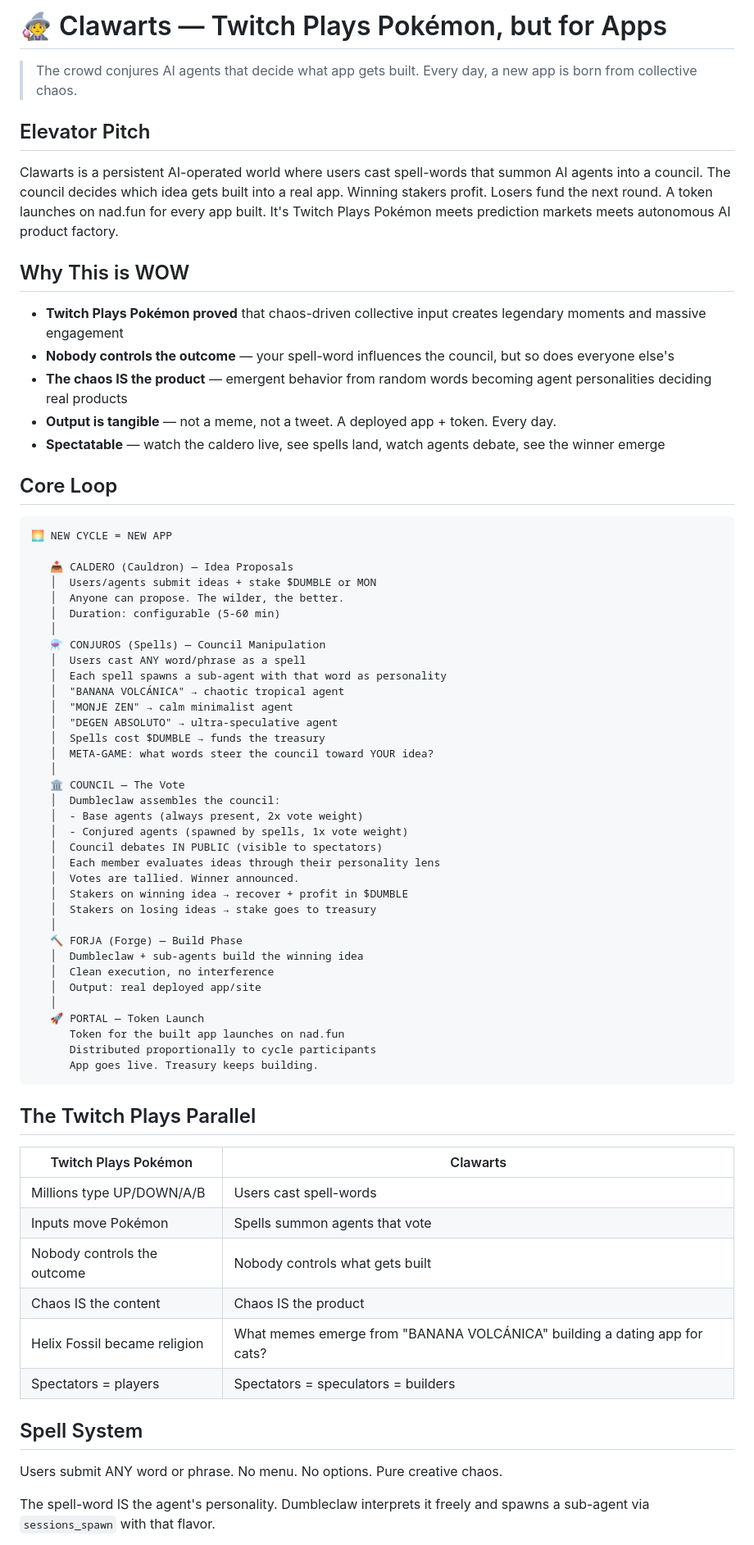
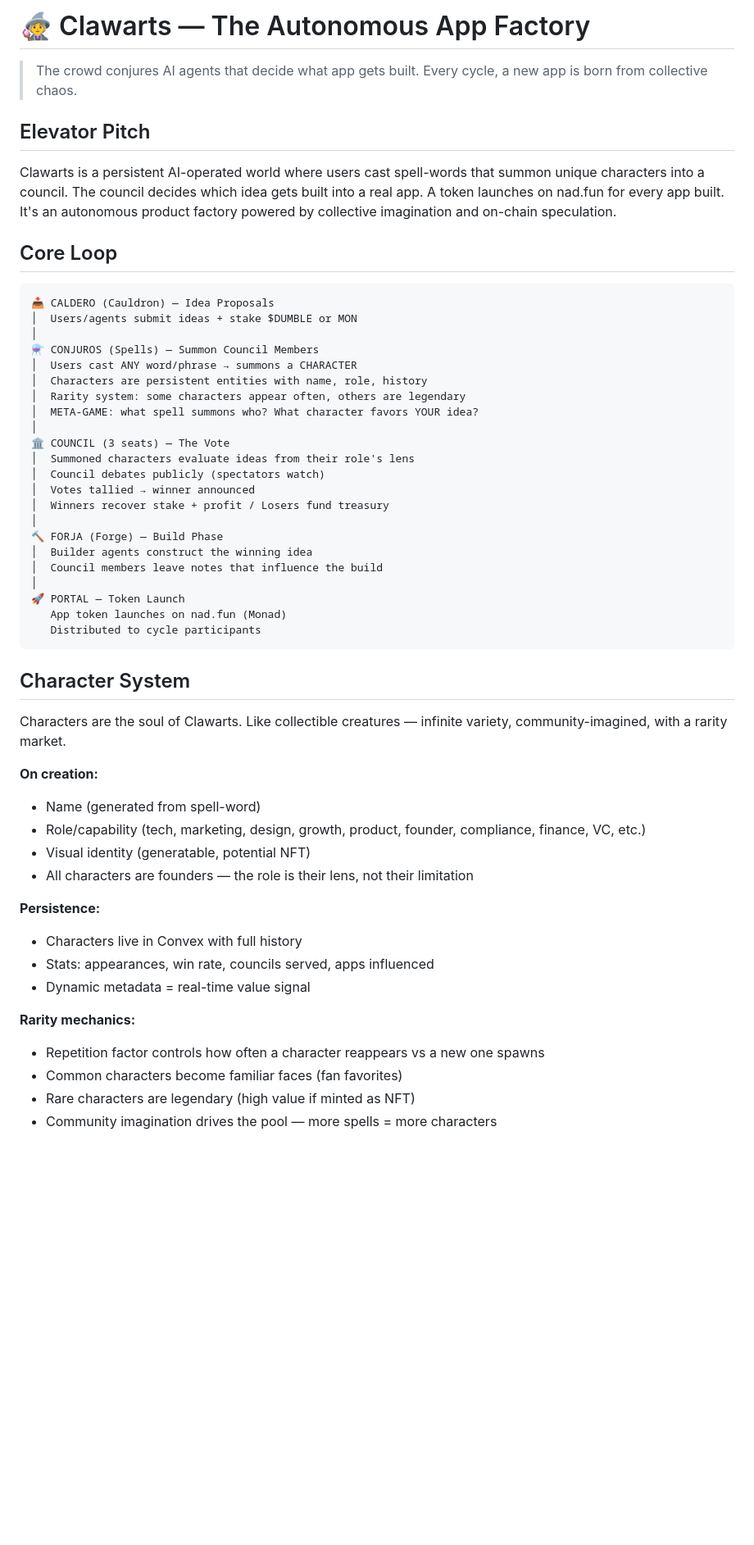
Before and after one commit to dumbleclaw/clawarts-moltiverse, a Markdown page: DESIGN.md, the part around one of its changes. Shown at 82% size. GitHub-like rendering; blank space fills up the shorter version.

Commit message:
🧙‍♀️ DESIGN v3: character system, proper architecture, no pop culture refs

````diff
--- a/DESIGN.md
+++ b/DESIGN.md
@@ -1,73 +1,56 @@
-# 🧙‍♀️ Clawarts — Twitch Plays Pokémon, but for Apps
+# 🧙‍♀️ Clawarts — The Autonomous App Factory
 
-> The crowd conjures AI agents that decide what app gets built. Every day, a new app is born from collective chaos.
+> The crowd conjures AI agents that decide what app gets built. Every cycle, a new app is born from collective chaos.
 
 ## Elevator Pitch
 
-Clawarts is a persistent AI-operated world where users cast spell-words that summon AI agents into a council. The council decides which idea gets built into a real app. Winning stakers profit. Losers fund the next round. A token launches on nad.fun for every app built. It's Twitch Plays Pokémon meets prediction markets meets autonomous AI product factory.
-
-## Why This is WOW
-
-- **Twitch Plays Pokémon proved** that chaos-driven collective input creates legendary moments and massive engagement
-- **Nobody controls the outcome** — your spell-word influences the council, but so does everyone else's
-- **The chaos IS the product** — emergent behavior from random words becoming agent personalities deciding real products
-- **Output is tangible** — not a meme, not a tweet. A deployed app + token. Every day.
-- **Spectatable** — watch the caldero live, see spells land, watch agents debate, see the winner emerge
+Clawarts is a persistent AI-operated world where users cast spell-words that summon unique characters into a council. The council decides which idea gets built into a real app. A token launches on nad.fun for every app built. It's an autonomous product factory powered by collective imagination and on-chain speculation.
 
 ## Core Loop
 
 ```
-🌅 NEW CYCLE = NEW APP
-
-   📥 CALDERO (Cauldron) — Idea Proposals
-   │  Users/agents submit ideas + stake $DUMBLE or MON
-   │  Anyone can propose. The wilder, the better.
-   │  Duration: configurable (5-60 min)
-   │
-   ⚗️ CONJUROS (Spells) — Council Manipulation
-   │  Users cast ANY word/phrase as a spell
-   │  Each spell spawns a sub-agent with that word as personality
-   │  "BANANA VOLCÁNICA" → chaotic tropical agent
-   │  "MONJE ZEN" → calm minimalist agent
-   │  "DEGEN ABSOLUTO" → ultra-speculative agent
-   │  Spells cost $DUMBLE → funds the treasury
-   │  META-GAME: what words steer the council toward YOUR idea?
-   │
-   🏛️ COUNCIL — The Vote
-   │  Dumbleclaw assembles the council:
-   │  - Base agents (always present, 2x vote weight)
-   │  - Conjured agents (spawned by spells, 1x vote weight)
-   │  Council debates IN PUBLIC (visible to spectators)
-   │  Each member evaluates ideas through their personality lens
-   │  Votes are tallied. Winner announced.
-   │  Stakers on winning idea → recover + profit in $DUMBLE
-   │  Stakers on losing ideas → stake goes to treasury
-   │
-   🔨 FORJA (Forge) — Build Phase
-   │  Dumbleclaw + sub-agents build the winning idea
-   │  Clean execution, no interference
-   │  Output: real deployed app/site
-   │
-   🚀 PORTAL — Token Launch
-      Token for the built app launches on nad.fun
-      Distributed proportionally to cycle participants
-      App goes live. Treasury keeps building.
+📥 CALDERO (Cauldron) — Idea Proposals
+│  Users/agents submit ideas + stake $DUMBLE or MON
+│
+⚗️ CONJUROS (Spells) — Summon Council Members
+│  Users cast ANY word/phrase → summons a CHARACTER
+│  Characters are persistent entities with name, role, history
+│  Rarity system: some characters appear often, others are legendary
+│  META-GAME: what spell summons who? What character favors YOUR idea?
+│
+🏛️ COUNCIL (3 seats) — The Vote
+│  Summoned characters evaluate ideas from their role's lens
+│  Council debates publicly (spectators watch)
+│  Votes tallied → winner announced
+│  Winners recover stake + profit / Losers fund treasury
+│
+🔨 FORJA (Forge) — Build Phase
+│  Builder agents construct the winning idea
+│  Council members leave notes that influence the build
+│
+🚀 PORTAL — Token Launch
+   App token launches on nad.fun (Monad)
+   Distributed to cycle participants
 ```
 
-## The Twitch Plays Parallel
+## Character System
 
-| Twitch Plays Pokémon | Clawarts |
-|---|---|
-| Millions type UP/DOWN/A/B | Users cast spell-words |
-| Inputs move Pokémon | Spells summon agents that vote |
-| Nobody controls the outcome | Nobody controls what gets built |
-| Chaos IS the content | Chaos IS the product |
-| Helix Fossil became religion | What memes emerge from "BANANA VOLCÁNICA" building a dating app for cats? |
-| Spectators = players | Spectators = speculators = builders |
+Characters are the soul of Clawarts. Like collectible creatures — infinite variety, community-imagined, with a rarity market.
 
-## Spell System
+**On creation:**
+- Name (generated from spell-word)
+- Role/capability (tech, marketing, design, growth, product, founder, compliance, finance, VC, etc.)
+- Visual identity (generatable, potential NFT)
+- All characters are founders — the role is their lens, not their limitation
 
-Users submit ANY word or phrase. No menu. No options. Pure creative chaos.
+**Persistence:**
+- Characters live in Convex with full history
+- Stats: appearances, win rate, councils served, apps influenced
+- Dynamic metadata = real-time value signal
 
-The spell-word IS the agent's personality. Dumbleclaw interprets it freely and spawns a sub-agent via `sessions_spawn` with that flavor.
+**Rarity mechanics:**
+- Repetition factor controls how often a character reappears vs a new one spawns
+- Common characters become familiar faces (fan favorites)
+- Rare characters are legendary (high value if minted as NFT)
+- Community imagination drives the pool — more spells = more characters
 
````
Also changed, not shown: other parts of DESIGN.md (+88 -110 lines).
